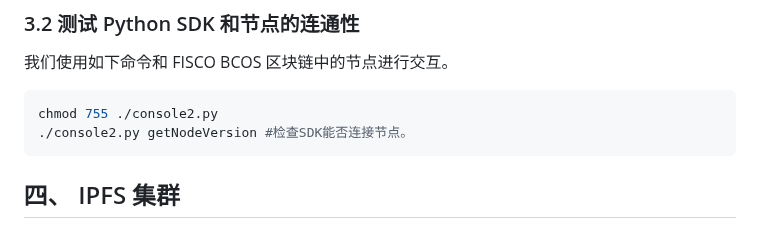
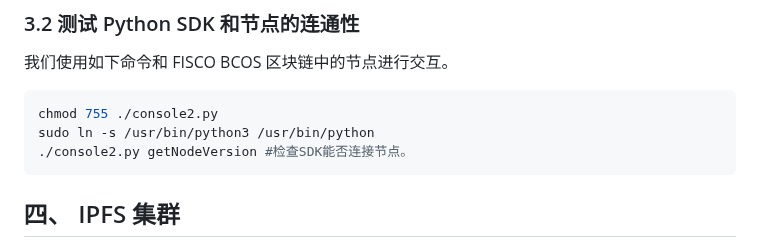
Before and after one commit to AoWangg/Chain, a Markdown page: ReadMe.md, the part around the change. Drawn GitHub-style.

````diff
--- a/ReadMe.md
+++ b/ReadMe.md
@@ -67,6 +67,7 @@ cp ~/anchan/nodes/127.0.0.1/sdk/* ./bin #复制证书
 
 ```sh
 chmod 755 ./console2.py
+sudo ln -s /usr/bin/python3 /usr/bin/python
 ./console2.py getNodeVersion #检查SDK能否连接节点。
 ```
 ## 四、 IPFS 集群
````
